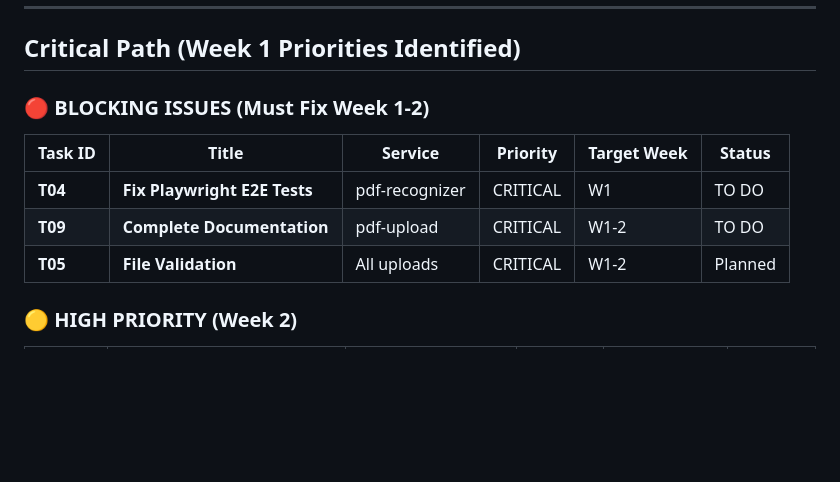
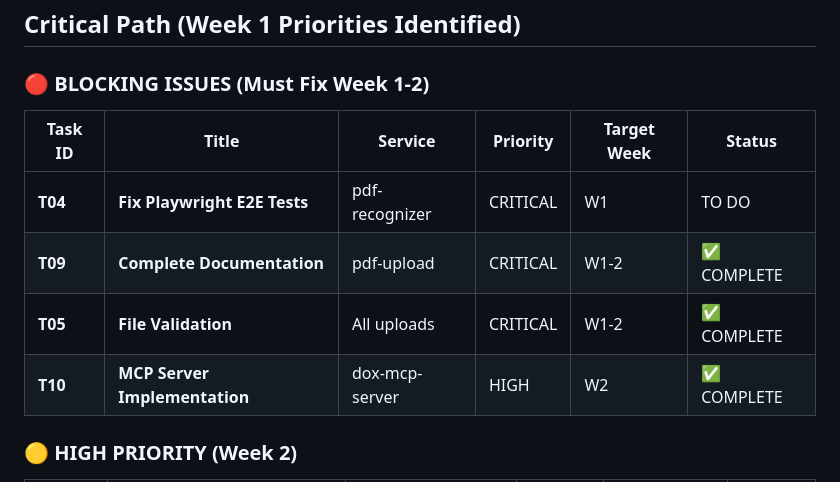
Before and after one commit to uberpu-ntiva/dox-admin, a Markdown page: continuity/CONTINUITY_MEMORY.md, the part around the change. Rendered like a GitHub page; blank space fills up the shorter version.

Commit message:
Auto-commit: Agent tool execution

```diff
--- a/continuity/CONTINUITY_MEMORY.md
+++ b/continuity/CONTINUITY_MEMORY.md
@@ -147,8 +147,9 @@
 | Task ID | Title | Service | Priority | Target Week | Status |
 |---------|-------|---------|----------|------------|--------|
 | **T04** | **Fix Playwright E2E Tests** | pdf-recognizer | CRITICAL | W1 | TO DO |
-| **T09** | **Complete Documentation** | pdf-upload | CRITICAL | W1-2 | TO DO |
-| **T05** | **File Validation** | All uploads | CRITICAL | W1-2 | Planned |
+| **T09** | **Complete Documentation** | pdf-upload | CRITICAL | W1-2 | ✅ COMPLETE |
+| **T05** | **File Validation** | All uploads | CRITICAL | W1-2 | ✅ COMPLETE |
+| **T10** | **MCP Server Implementation** | dox-mcp-server | HIGH | W2 | ✅ COMPLETE |
 
 ### 🟡 HIGH PRIORITY (Week 2)
 
```
